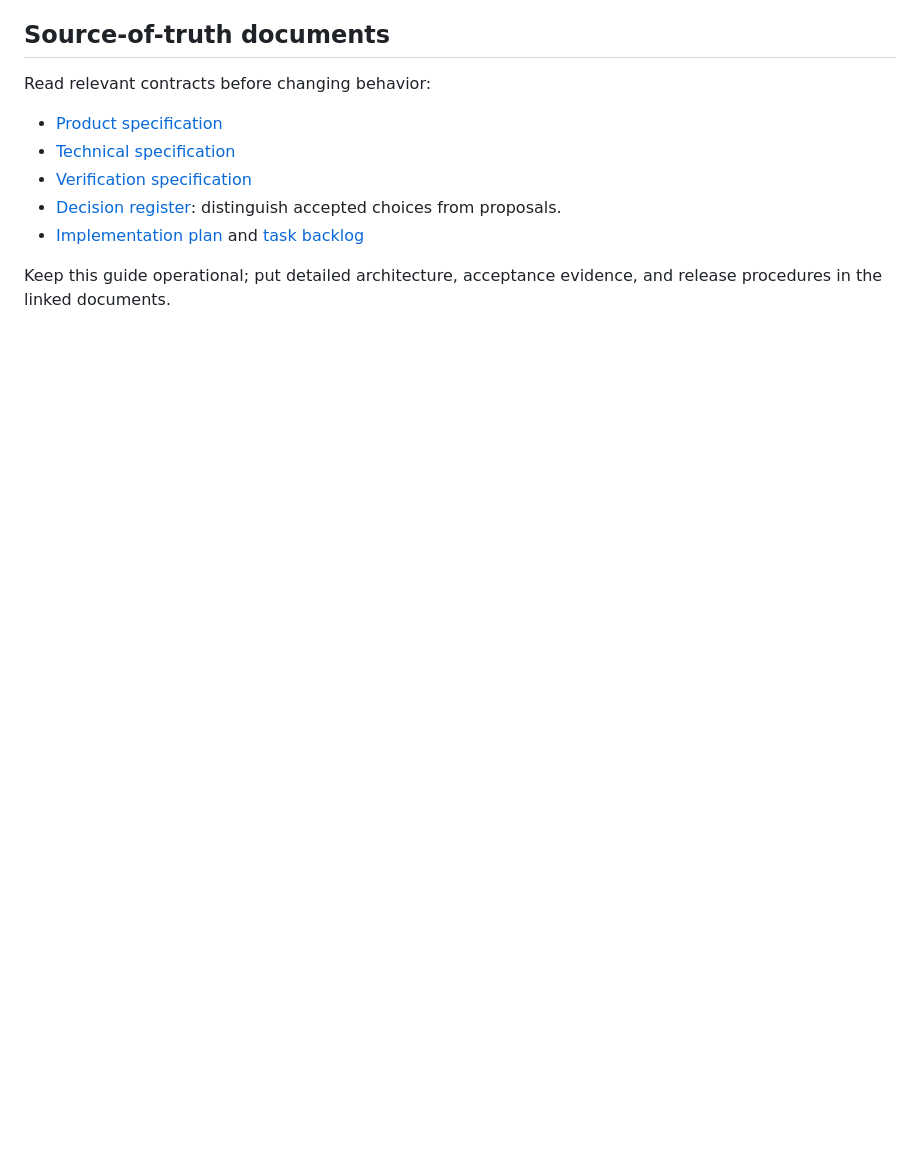
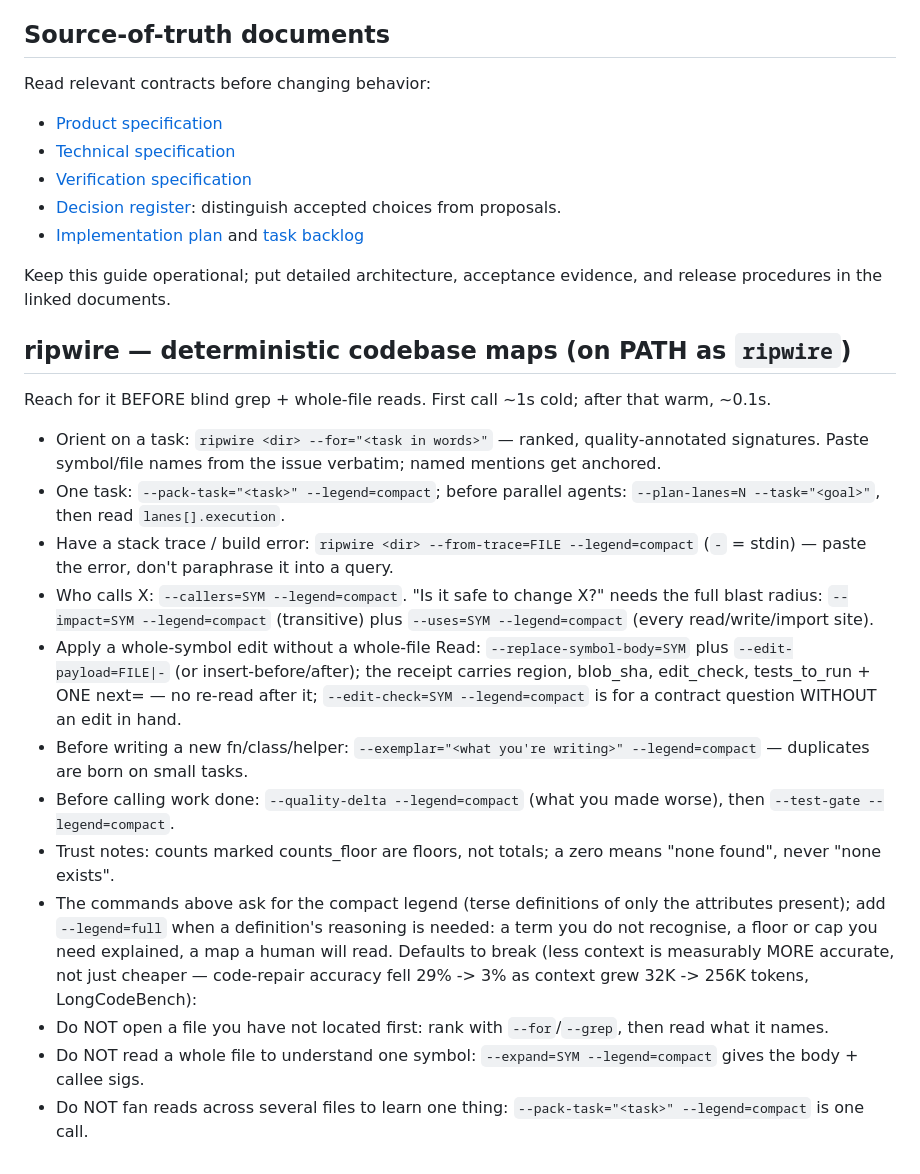
Before and after one commit to acramatte/foglio, a Markdown page: AGENTS.md, the part around the change. Rendered like a GitHub page; blank space fills up the shorter version.

Commit message:
docs: add ripwire codebase-map guidance to the agent guide
Add the ripwire usage notes so that agents locate code with ranked
maps before reading whole files, check for an existing helper before
writing a new one, and run the quality and test gates before calling
work done.

Tests: docs-only change; verified with git diff --check

Co-Authored-By: Claude Opus 5.5 <noreply@anthropic.com>

```diff
--- a/AGENTS.md
+++ b/AGENTS.md
@@ -127,3 +127,24 @@ Read relevant contracts before changing behavior:
 
 Keep this guide operational; put detailed architecture, acceptance evidence, and
 release procedures in the linked documents.
+
+## ripwire — deterministic codebase maps (on PATH as `ripwire`)
+Reach for it BEFORE blind grep + whole-file reads. First call ~1s cold; after that warm, ~0.1s.
+- Orient on a task: `ripwire <dir> --for="<task in words>"` — ranked, quality-annotated
+  signatures. Paste symbol/file names from the issue verbatim; named mentions get anchored.
+- One task: `--pack-task="<task>" --legend=compact`; before parallel agents: `--plan-lanes=N --task="<goal>"`, then read `lanes[].execution`.
+- Have a stack trace / build error: `ripwire <dir> --from-trace=FILE --legend=compact` (`-` = stdin) —
+  paste the error, don't paraphrase it into a query.
+- Who calls X: `--callers=SYM --legend=compact`. "Is it safe to change X?" needs the full blast radius:
+  `--impact=SYM --legend=compact` (transitive) plus `--uses=SYM --legend=compact` (every read/write/import site).
+- Apply a whole-symbol edit without a whole-file Read: `--replace-symbol-body=SYM` plus `--edit-payload=FILE|-`
+  (or insert-before/after); the receipt carries region, blob_sha, edit_check, tests_to_run + ONE next= — no re-read after it; `--edit-check=SYM --legend=compact` is for a contract question WITHOUT an edit in hand.
+- Before writing a new fn/class/helper: `--exemplar="<what you're writing>" --legend=compact` — duplicates are born on small tasks.
+- Before calling work done: `--quality-delta --legend=compact` (what you made worse), then `--test-gate --legend=compact`.
+- Trust notes: counts marked counts_floor are floors, not totals; a zero means "none found", never "none exists".
+- The commands above ask for the compact legend (terse definitions of only the attributes present); add `--legend=full` when a definition's reasoning is needed: a term you do not recognise, a floor or cap you need explained, a map a human will read.
+Defaults to break (less context is measurably MORE accurate, not just cheaper — code-repair
+accuracy fell 29% -> 3% as context grew 32K -> 256K tokens, LongCodeBench):
+- Do NOT open a file you have not located first: rank with `--for`/`--grep`, then read what it names.
+- Do NOT read a whole file to understand one symbol: `--expand=SYM --legend=compact` gives the body + callee sigs.
+- Do NOT fan reads across several files to learn one thing: `--pack-task="<task>" --legend=compact` is one call.
```
